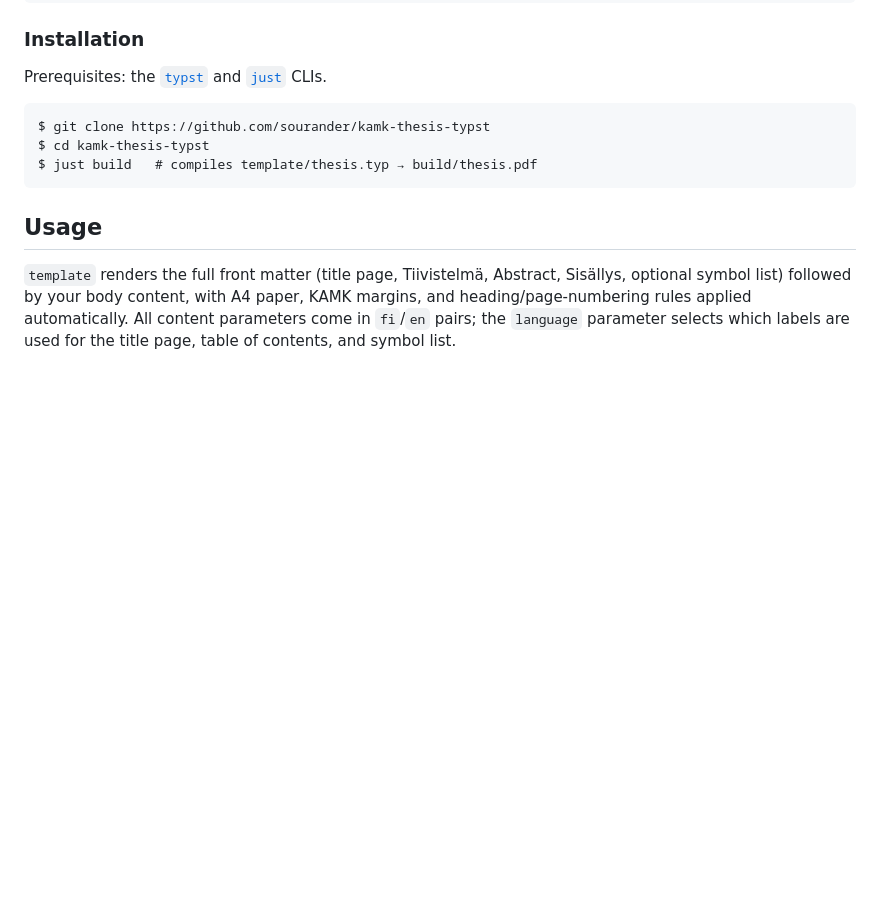
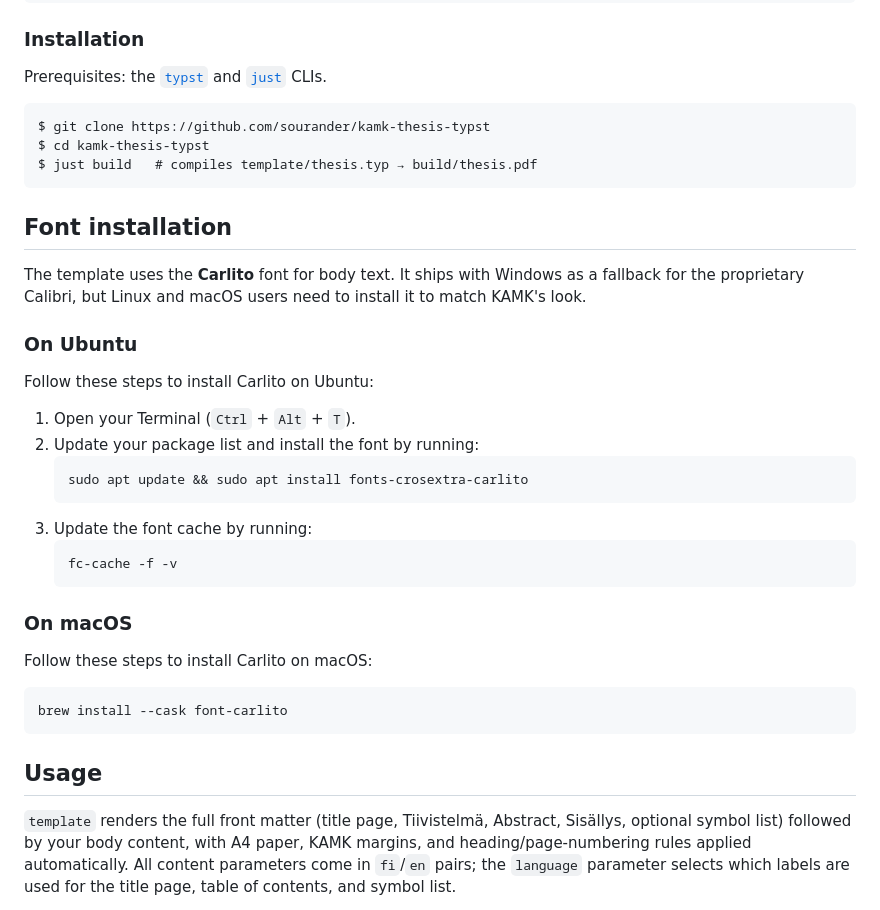
Before and after one commit to sourander/kamk-thesis-typst, a Markdown page: README.md, the part around the change. Drawn GitHub-style; blank space fills up the shorter version.

````diff
--- a/README.md
+++ b/README.md
@@ -46,6 +46,32 @@ $ cd kamk-thesis-typst
 $ just build   # compiles template/thesis.typ → build/thesis.pdf
 ```
 
+## Font installation
+
+The template uses the **Carlito** font for body text. It ships with Windows as a fallback for the proprietary Calibri, but Linux and macOS users need to install it to match KAMK's look.
+
+### On Ubuntu
+
+Follow these steps to install Carlito on Ubuntu:
+
+1. Open your Terminal (`Ctrl` + `Alt` + `T`).
+2. Update your package list and install the font by running:
+   ```bash
+   sudo apt update && sudo apt install fonts-crosextra-carlito
+    ```
+3. Update the font cache by running:
+   ```bash
+   fc-cache -f -v
+   ```
+
+### On macOS
+
+Follow these steps to install Carlito on macOS:
+
+```bash
+brew install --cask font-carlito
+```
+
 ## Usage
 
 `template` renders the full front matter (title page, Tiivistelmä, Abstract, Sisällys, optional symbol list) followed by your body content, with A4 paper, KAMK margins, and heading/page-numbering rules applied automatically. All content parameters come in `fi`/`en` pairs; the `language` parameter selects which labels are used for the title page, table of contents, and symbol list.
````
Also changed, not shown: AGENTS.md (+5 -4 lines).
